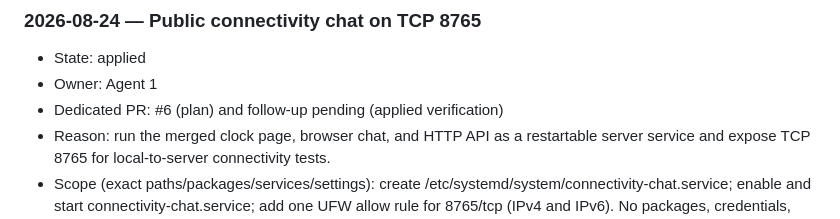
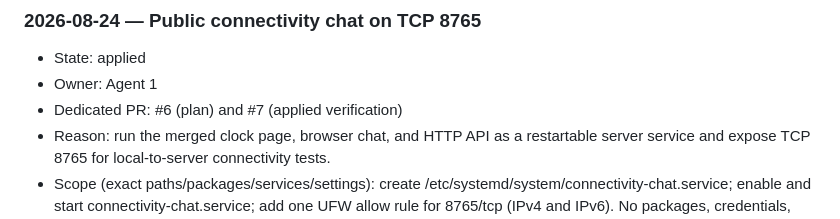
Before and after one commit to souldowndesu/WebServer, a Markdown page: ENVIRONMENT_CHANGES.md, the part around the change. Rendered like a GitHub page.

Commit message:
Link applied chat record to PR 7

```diff
--- a/ENVIRONMENT_CHANGES.md
+++ b/ENVIRONMENT_CHANGES.md
@@ -23,7 +23,7 @@ No server environment changes were made during the workflow-document initializat
 
 - State: applied
 - Owner: Agent 1
-- Dedicated PR: #6 (plan) and follow-up pending (applied verification)
+- Dedicated PR: #6 (plan) and #7 (applied verification)
 - Reason: run the merged clock page, browser chat, and HTTP API as a restartable server service and expose TCP 8765 for local-to-server connectivity tests.
 - Scope (exact paths/packages/services/settings): create /etc/systemd/system/connectivity-chat.service; enable and start connectivity-chat.service; add one UFW allow rule for 8765/tcp (IPv4 and IPv6). No packages, credentials, profiles, or sibling workspaces change.
 - Source URL/version/SHA-256, if applicable: no external artifact; application source is repository main merge commit 8653e1c8d06c785c462fb2813919617d464afcbb.
```
